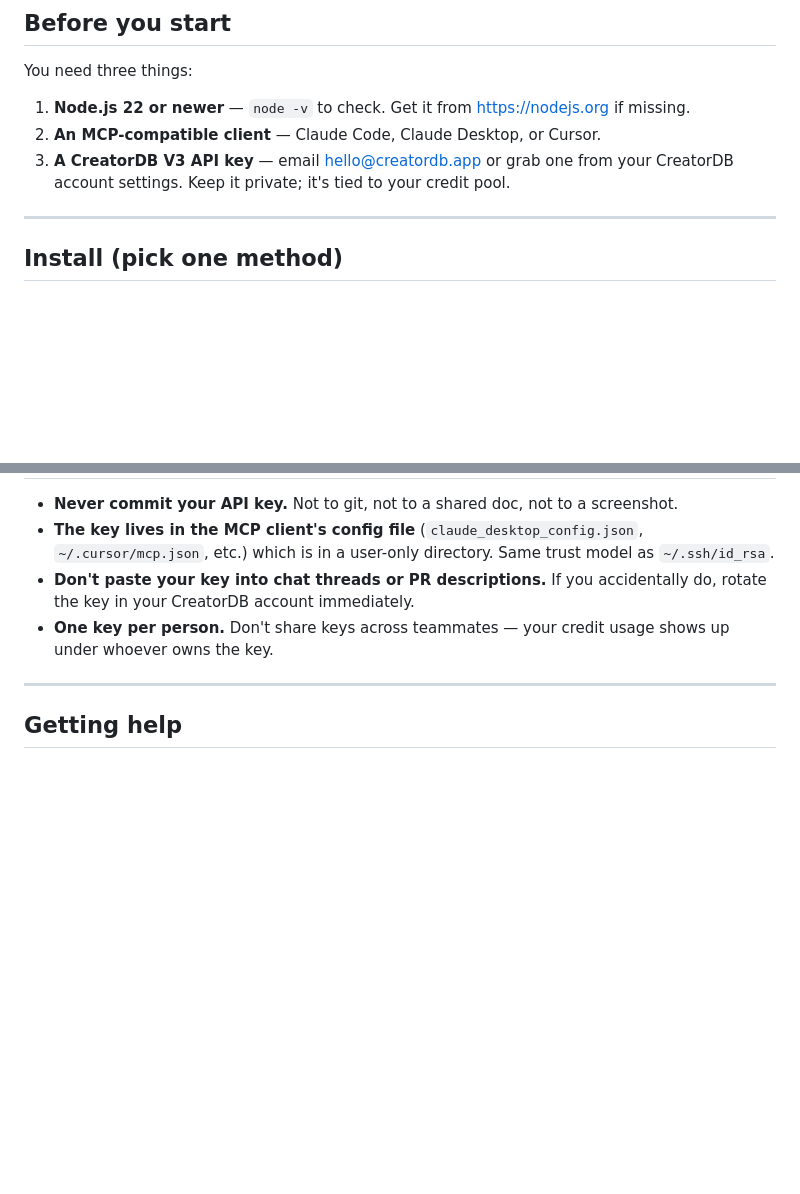
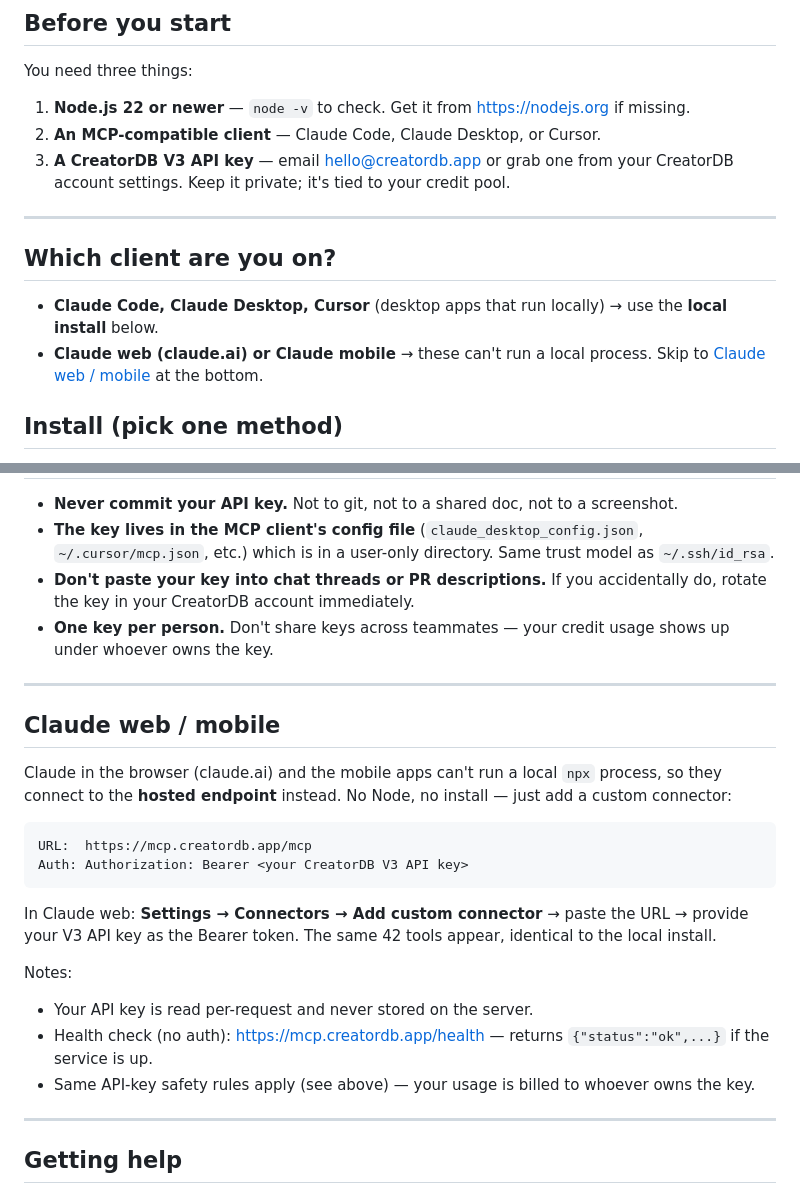
Before and after one commit to CreatorDB/creatordb-mcp-server, a Markdown page: SETUP.md, 2 parts joined by grey strips. Rendered like a GitHub page; blank space fills up the shorter version.

````diff
--- a/SETUP.md
+++ b/SETUP.md
@@ -15,6 +15,11 @@ You need three things:
 3. **A CreatorDB V3 API key** — email <hello@creatordb.app> or grab one from your CreatorDB account settings. Keep it private; it's tied to your credit pool.
 
 ---
+
+## Which client are you on?
+
+- **Claude Code, Claude Desktop, Cursor** (desktop apps that run locally) → use the **local install** below.
+- **Claude web (claude.ai) or Claude mobile** → these can't run a local process. Skip to [Claude web / mobile](#claude-web--mobile) at the bottom.
 
 ## Install (pick one method)
 
@@ -235,6 +240,24 @@ To verify which version is running, in any Claude session ask: *"What version of
 
 ---
 
+## Claude web / mobile
+
+Claude in the browser (claude.ai) and the mobile apps can't run a local `npx` process, so they connect to the **hosted endpoint** instead. No Node, no install — just add a custom connector:
+
+```
+URL:  https://mcp.creatordb.app/mcp
+Auth: Authorization: Bearer <your CreatorDB V3 API key>
+```
+
+In Claude web: **Settings → Connectors → Add custom connector** → paste the URL → provide your V3 API key as the Bearer token. The same 42 tools appear, identical to the local install.
+
+Notes:
+- Your API key is read per-request and never stored on the server.
+- Health check (no auth): <https://mcp.creatordb.app/health> — returns `{"status":"ok",...}` if the service is up.
+- Same API-key safety rules apply (see above) — your usage is billed to whoever owns the key.
+
+---
+
 ## Getting help
 
 - **Issues with the MCP server itself** (bugs, missing tools, weird behavior): file an issue at <https://github.com/CreatorDB/creatordb-mcp-server/issues>, or email <hello@creatordb.app>
````
Also changed, not shown: README.md (+28 -5 lines).
